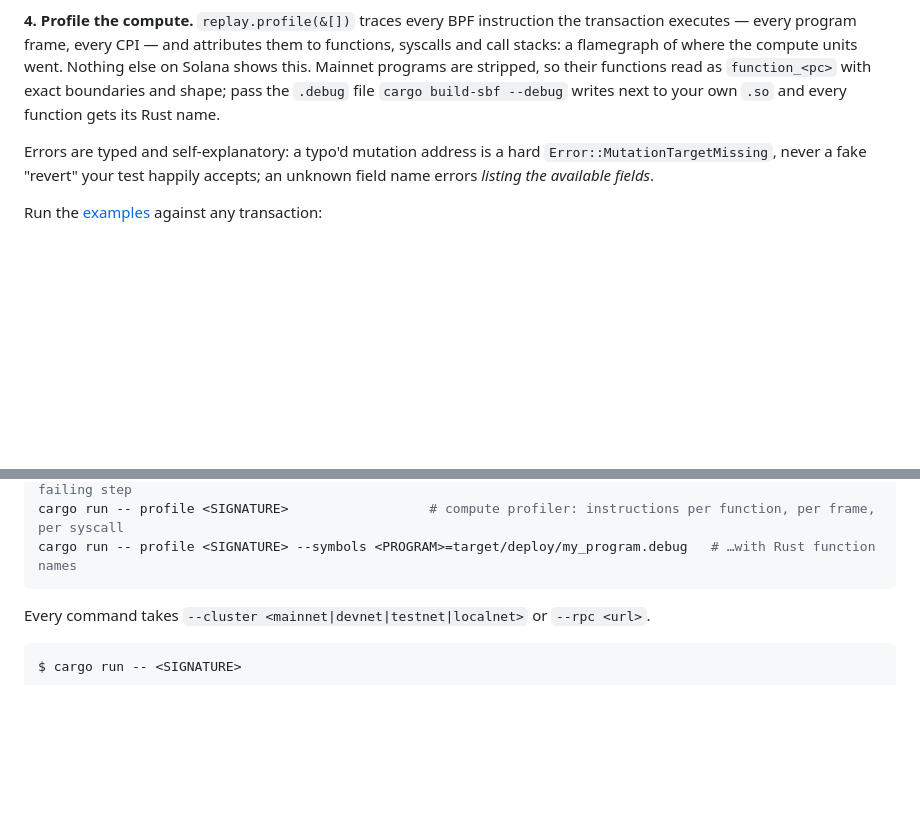
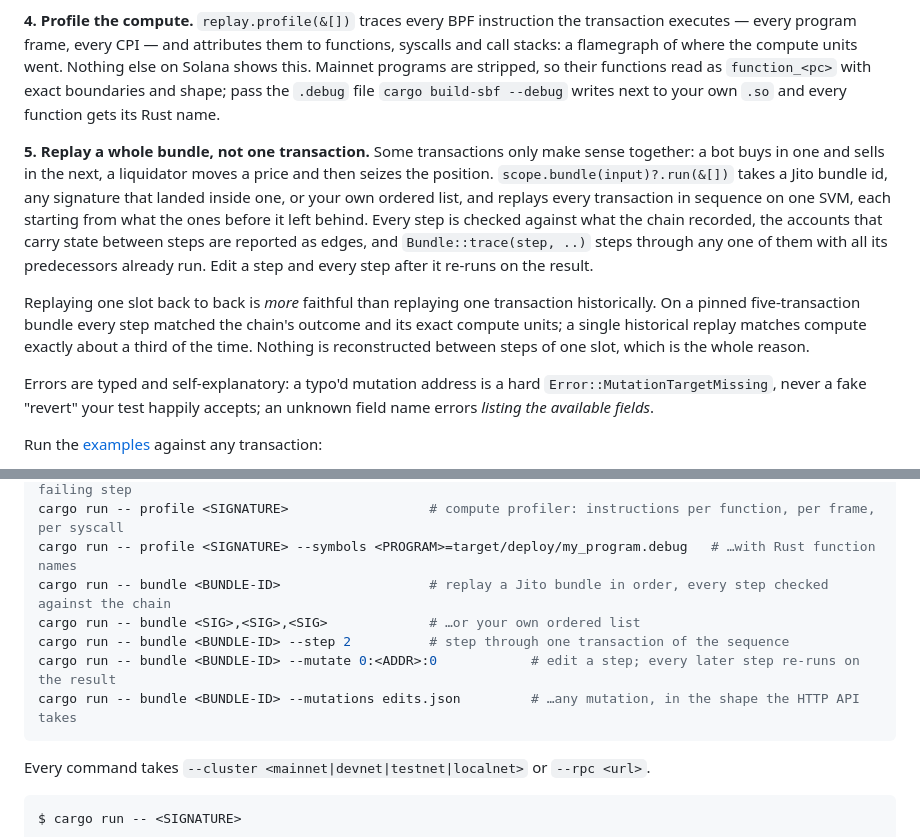
Before and after one commit to alizeeshan1234/svmScope, a Markdown page: README.md, 2 parts joined by grey strips. Drawn GitHub-style; blank space fills up the shorter version.

````diff
--- a/README.md
+++ b/README.md
@@ -295,6 +295,10 @@ assert!(outcomes.iter().all(|outcome| outcome.pass));
 
 **4. Profile the compute.** `replay.profile(&[])` traces every BPF instruction the transaction executes — every program frame, every CPI — and attributes them to functions, syscalls and call stacks: a flamegraph of where the compute units went. Nothing else on Solana shows this. Mainnet programs are stripped, so their functions read as `function_<pc>` with exact boundaries and shape; pass the `.debug` file `cargo build-sbf --debug` writes next to your own `.so` and every function gets its Rust name.
 
+**5. Replay a whole bundle, not one transaction.** Some transactions only make sense together: a bot buys in one and sells in the next, a liquidator moves a price and then seizes the position. `scope.bundle(input)?.run(&[])` takes a Jito bundle id, any signature that landed inside one, or your own ordered list, and replays every transaction in sequence on one SVM, each starting from what the ones before it left behind. Every step is checked against what the chain recorded, the accounts that carry state between steps are reported as edges, and `Bundle::trace(step, ..)` steps through any one of them with all its predecessors already run. Edit a step and every step after it re-runs on the result.
+
+Replaying one slot back to back is *more* faithful than replaying one transaction historically. On a pinned five-transaction bundle every step matched the chain's outcome and its exact compute units; a single historical replay matches compute exactly about a third of the time. Nothing is reconstructed between steps of one slot, which is the whole reason.
+
 Errors are typed and self-explanatory: a typo'd mutation address is a hard `Error::MutationTargetMissing`, never a fake "revert" your test happily accepts; an unknown field name errors *listing the available fields*.
 
 Run the [examples](./examples) against any transaction:
@@ -325,6 +329,11 @@ cargo run -- upgrade fixture.json                 # re-capture an old fixture as
 cargo run -- debug <SIGNATURE>                    # step debugger: every instruction and CPI, state diffs, failing step
 cargo run -- profile <SIGNATURE>                  # compute profiler: instructions per function, per frame, per syscall
 cargo run -- profile <SIGNATURE> --symbols <PROGRAM>=target/deploy/my_program.debug   # …with Rust function names
+cargo run -- bundle <BUNDLE-ID>                   # replay a Jito bundle in order, every step checked against the chain
+cargo run -- bundle <SIG>,<SIG>,<SIG>             # …or your own ordered list
+cargo run -- bundle <BUNDLE-ID> --step 2          # step through one transaction of the sequence
+cargo run -- bundle <BUNDLE-ID> --mutate 0:<ADDR>:0            # edit a step; every later step re-runs on the result
+cargo run -- bundle <BUNDLE-ID> --mutations edits.json         # …any mutation, in the shape the HTTP API takes
 ```
 
 Every command takes `--cluster <mainnet|devnet|testnet|localnet>` or `--rpc <url>`.
````
Also changed, not shown: CHANGELOG.md (+33 -0 lines).
